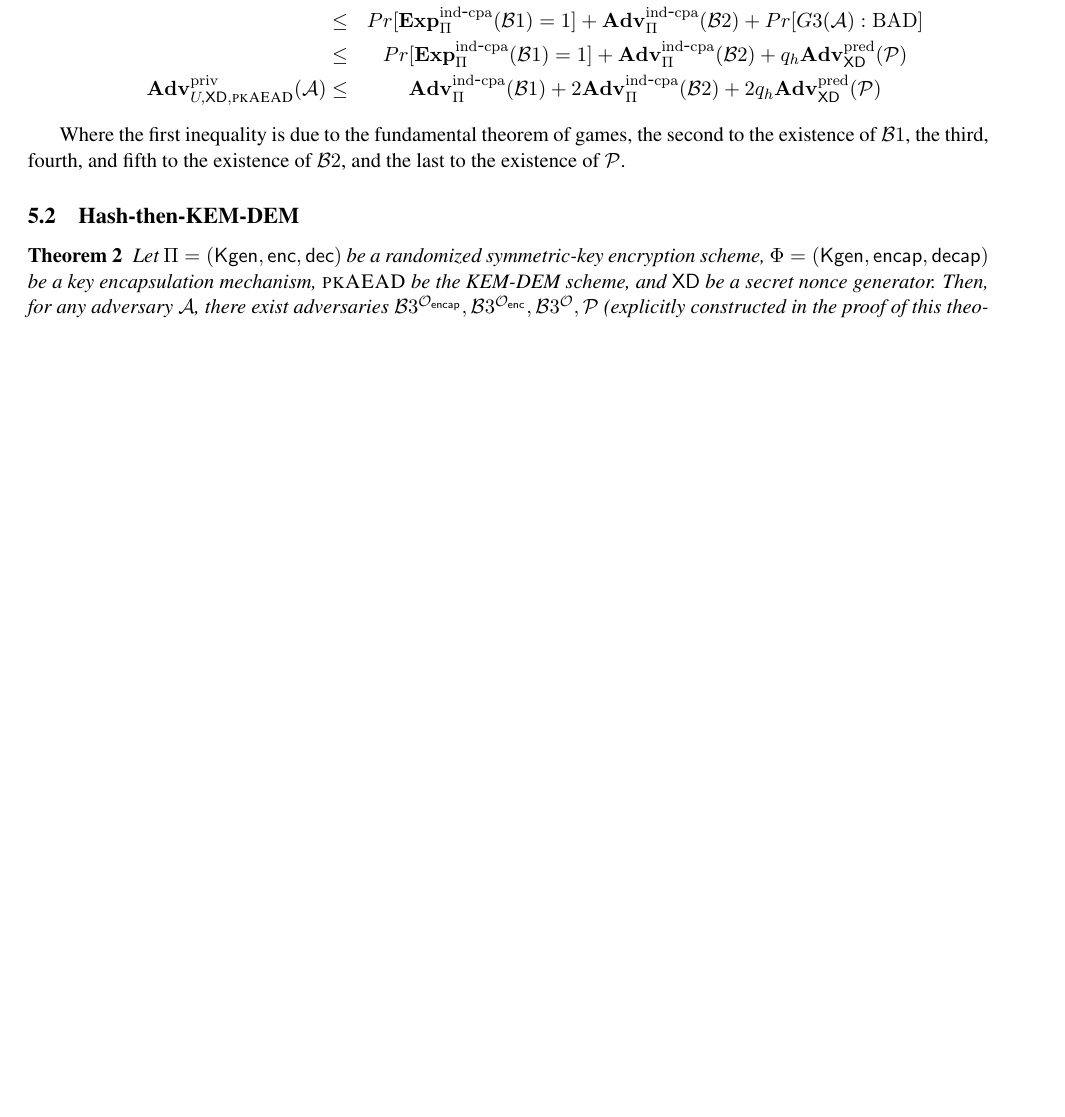
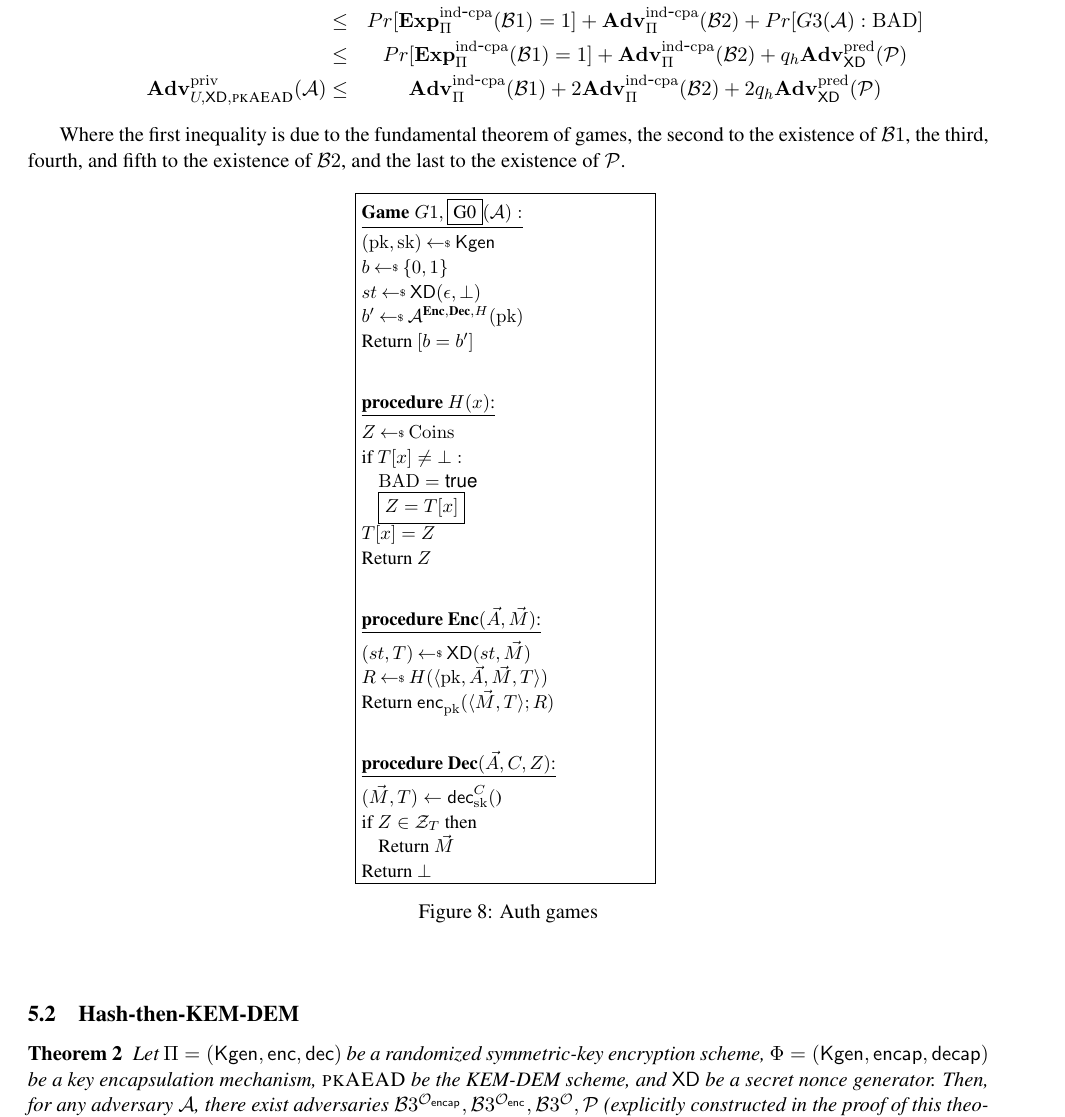
Before and after one commit to teshrim/nonce-pk-aead, a LaTeX paper (main.tex, which reads proofs.tex): part of page 7 of 22 before the commit and part of page 7 of 23 after it, cut so that both start at the same text, the shorter picture padded with empty space. Compiled offline with pdfLaTeX.

Commit message:
started notes on auth games

```diff
--- a/proofs.tex
+++ b/proofs.tex
@@ -205,7 +205,47 @@ Where the first inequality is due to the fundamental theorem of games, the secon
 and the last to the existence of $\advP$.
 \end{proof}
 
-\subsection{Hash-then-KEM-DEM}
+%----------------------------------Hash-then-encrypt authentication games----------------------------------
+
+\begin{figure}[tbhp]
+\begin{center}
+\fpage{.3}{
+ {$\gamev{G1,\fbox{G0}}{\advA}$}\\
+ $(\pk,\sk)\getsr\Kgen$\\
+ $b \getsr \bits$ \\
+ $st \getsr \mdalg(\epsilon,\bot)$\\
+ $b' \getsr \advA^{\encOracle,\decOracle,H}(\pk)$\\
+Return $[b=b']$\\
+
+\medskip
+\procedurev{$H(x)$}\\
+  $Z \getsr \mathrm{Coins}$\\
+  if $T[x] \neq \bot:$\\
+  \nudge $\bad = \true$\\
+  \nudge \fbox{$Z = T[x]$}\\
+  $T[x] = Z$\\
+  Return $Z$\\
+
+\medskip
+\procedurev{$\encOracle(\vad,\vmsg)$}\\
+$(st, T) \getsr \mdalg(st,\vmsg)$\\
+$R \getsr H(\langle \pk,\vad,\vmsg,\umd\rangle)$\\
+Return $\encprim{\pk}{}{\langle \vmsg,\umd\rangle; R}$\\
+
+\medskip
+\procedurev{$\decOracle(\vad,C,\auxinput)$}\\
+$(\vmsg,\umd) \gets \decprim{\sk}{C}$\\
+if $\auxinput \in \Witness_\umd$ then\\
+\nudge Return $\vmsg$\\
+Return $\bot$
+}
+\caption{Auth games}
+\end{center}
+\end{figure}
+
+
+
+\subsection{Hash-then-KEM-DEM}%--------------------------------------------------------------------
 
 \begin{theorem}
 Let $\Pi=(\Kgen,\mathsf{enc},\mathsf{dec})$ be a randomized symmetric-key encryption scheme, $\Phi=(\Kgen,\encap,\decap)$ be a key encapsulation mechanism, $\pkaead$ be the KEM-DEM scheme, and $\mdalg$ be a secret nonce generator.  Then, for any adversary $\advA$, there exist adversaries $\advB3^{\mathcal{O}_\encap},\advB3^{\mathcal{O}_\enc},\advB3^{\mathcal{O}},\advP$ (explicitly constructed in the proof of this theorem) such that
```
Also changed, not shown: proofs.tex (2 more changed lines).
